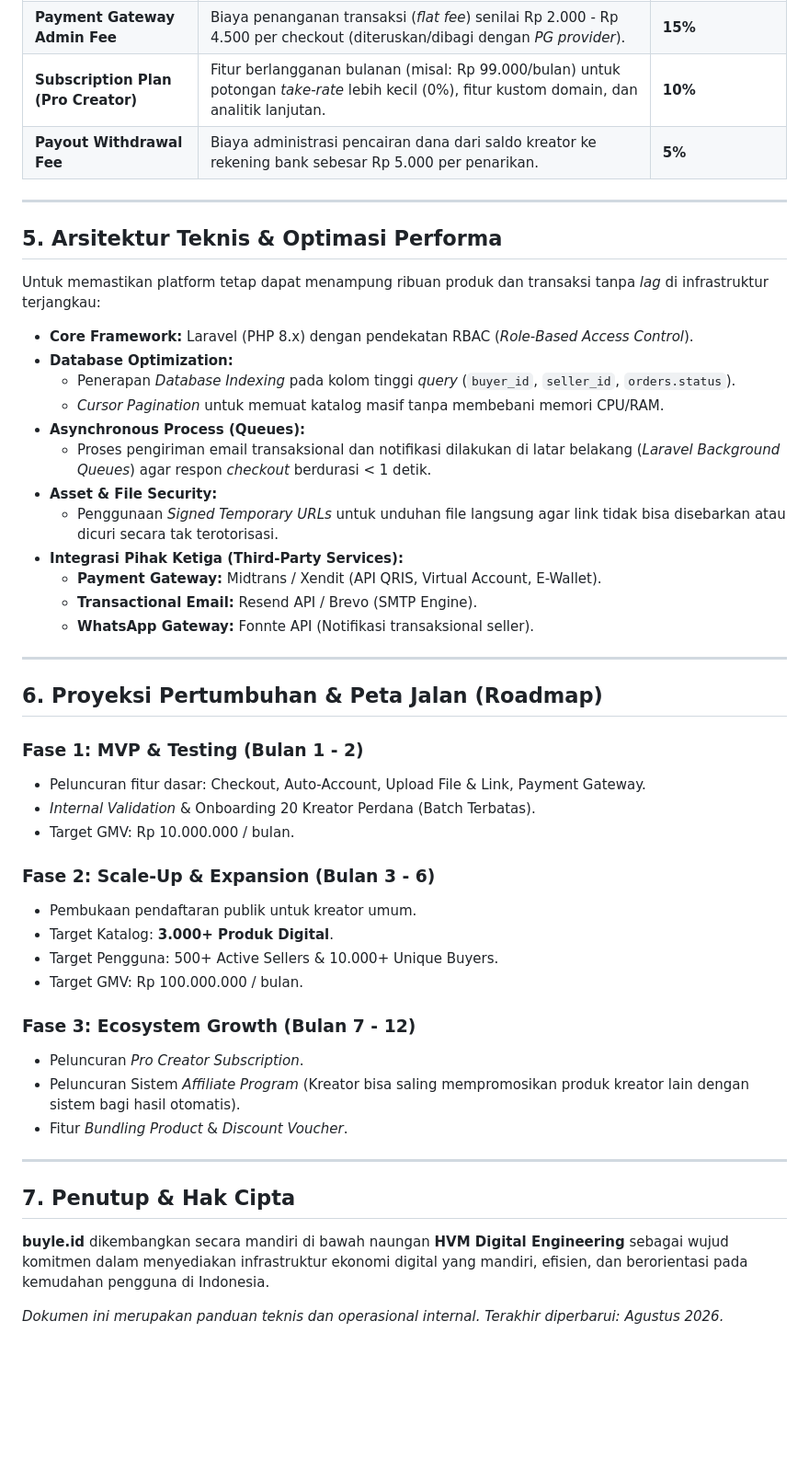
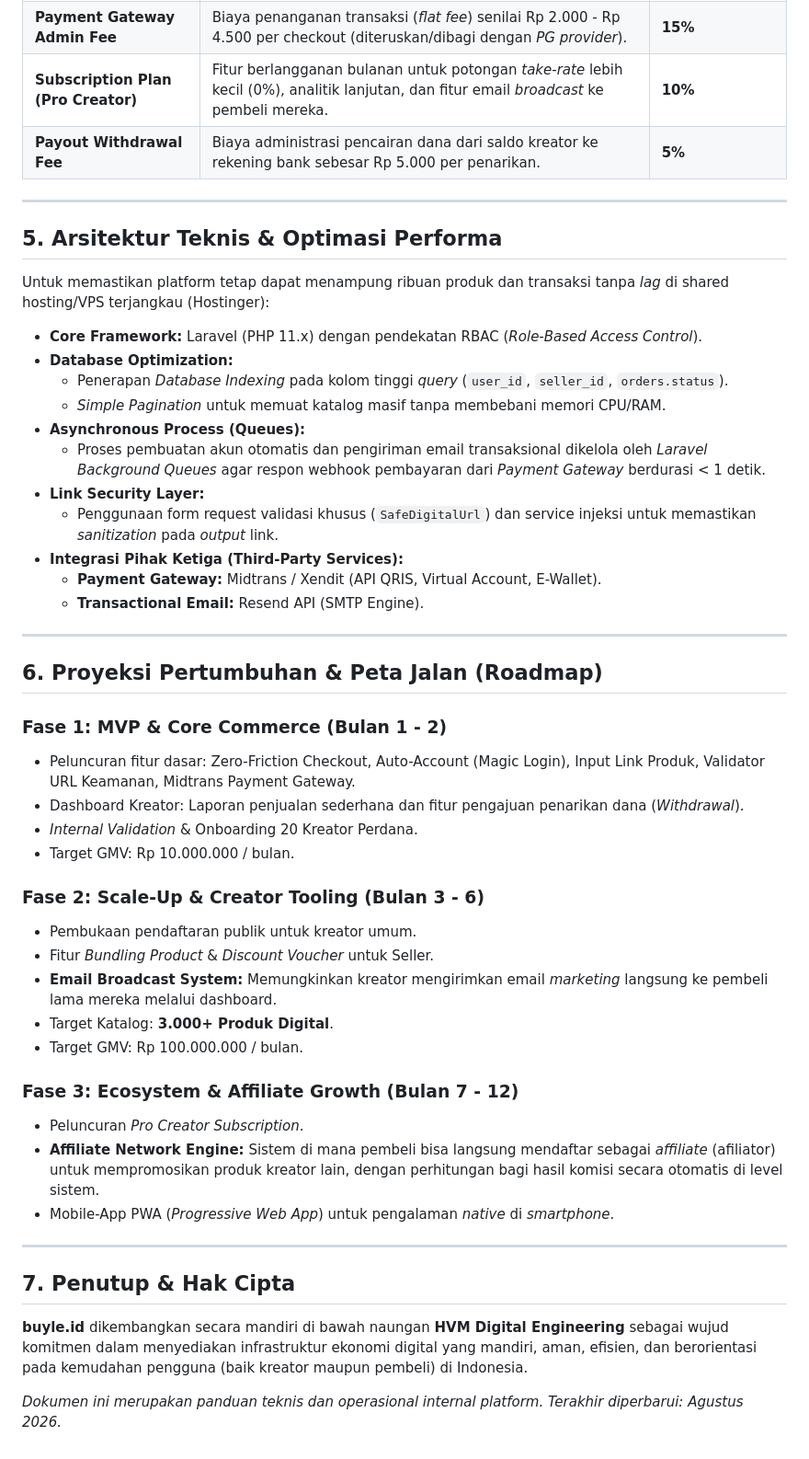
Before and after one commit to dgtilhammln-cmd/buyle.id, a Markdown page: buyle.md, the part around one of its changes. Shown at 92% size. Drawn GitHub-style; blank space fills up the shorter version.

```diff
--- a/buyle.md
+++ b/buyle.md
@@ -59,50 +62,51 @@ Sistem bisnis **buyle.id** mengadopsi model pendapatan *hybrid* yang berkelanjut
 | **Payment Gateway Admin Fee** | Biaya penanganan transaksi (*flat fee*) senilai Rp 2.000 - Rp 4.500 per checkout (diteruskan/dibagi dengan *PG provider*). | **15%** |
-| **Subscription Plan (Pro Creator)** | Fitur berlangganan bulanan (misal: Rp 99.000/bulan) untuk potongan *take-rate* lebih kecil (0%), fitur kustom domain, dan analitik lanjutan. | **10%** |
+| **Subscription Plan (Pro Creator)** | Fitur berlangganan bulanan untuk potongan *take-rate* lebih kecil (0%), analitik lanjutan, dan fitur email *broadcast* ke pembeli mereka. | **10%** |
 | **Payout Withdrawal Fee** | Biaya administrasi pencairan dana dari saldo kreator ke rekening bank sebesar Rp 5.000 per penarikan. | **5%** |
 
 ---
 
 ## 5. Arsitektur Teknis & Optimasi Performa
 
-Untuk memastikan platform tetap dapat menampung ribuan produk dan transaksi tanpa *lag* di infrastruktur terjangkau:
+Untuk memastikan platform tetap dapat menampung ribuan produk dan transaksi tanpa *lag* di shared hosting/VPS terjangkau (Hostinger):
 
-* **Core Framework:** Laravel (PHP 8.x) dengan pendekatan RBAC (*Role-Based Access Control*).
+* **Core Framework:** Laravel (PHP 11.x) dengan pendekatan RBAC (*Role-Based Access Control*).
 * **Database Optimization:**
-  * Penerapan *Database Indexing* pada kolom tinggi *query* (`buyer_id`, `seller_id`, `orders.status`).
-  * *Cursor Pagination* untuk memuat katalog masif tanpa membebani memori CPU/RAM.
+  * Penerapan *Database Indexing* pada kolom tinggi *query* (`user_id`, `seller_id`, `orders.status`).
+  * *Simple Pagination* untuk memuat katalog masif tanpa membebani memori CPU/RAM.
 * **Asynchronous Process (Queues):**
-  * Proses pengiriman email transaksional dan notifikasi dilakukan di latar belakang (*Laravel Background Queues*) agar respon *checkout* berdurasi < 1 detik.
-* **Asset & File Security:**
-  * Penggunaan *Signed Temporary URLs* untuk unduhan file langsung agar link tidak bisa disebarkan atau dicuri secara tak terotorisasi.
+  * Proses pembuatan akun otomatis dan pengiriman email transaksional dikelola oleh *Laravel Background Queues* agar respon webhook pembayaran dari *Payment Gateway* berdurasi < 1 detik.
+* **Link Security Layer:**
+  * Penggunaan form request validasi khusus (`SafeDigitalUrl`) dan service injeksi untuk memastikan *sanitization* pada *output* link.
 * **Integrasi Pihak Ketiga (Third-Party Services):**
   * **Payment Gateway:** Midtrans / Xendit (API QRIS, Virtual Account, E-Wallet).
-  * **Transactional Email:** Resend API / Brevo (SMTP Engine).
-  * **WhatsApp Gateway:** Fonnte API (Notifikasi transaksional seller).
+  * **Transactional Email:** Resend API (SMTP Engine).
 
 ---
 
 ## 6. Proyeksi Pertumbuhan & Peta Jalan (Roadmap)
 
-### Fase 1: MVP & Testing (Bulan 1 - 2)
-* Peluncuran fitur dasar: Checkout, Auto-Account, Upload File & Link, Payment Gateway.
-* *Internal Validation* & Onboarding 20 Kreator Perdana (Batch Terbatas).
+### Fase 1: MVP & Core Commerce (Bulan 1 - 2)
+* Peluncuran fitur dasar: Zero-Friction Checkout, Auto-Account (Magic Login), Input Link Produk, Validator URL Keamanan, Midtrans Payment Gateway.
+* Dashboard Kreator: Laporan penjualan sederhana dan fitur pengajuan penarikan dana (*Withdrawal*).
+* *Internal Validation* & Onboarding 20 Kreator Perdana.
 * Target GMV: Rp 10.000.000 / bulan.
 
-### Fase 2: Scale-Up & Expansion (Bulan 3 - 6)
+### Fase 2: Scale-Up & Creator Tooling (Bulan 3 - 6)
 * Pembukaan pendaftaran publik untuk kreator umum.
+* Fitur *Bundling Product* & *Discount Voucher* untuk Seller.
+* **Email Broadcast System:** Memungkinkan kreator mengirimkan email *marketing* langsung ke pembeli lama mereka melalui dashboard.
 * Target Katalog: **3.000+ Produk Digital**.
-* Target Pengguna: 500+ Active Sellers & 10.000+ Unique Buyers.
 * Target GMV: Rp 100.000.000 / bulan.
 
-### Fase 3: Ecosystem Growth (Bulan 7 - 12)
+### Fase 3: Ecosystem & Affiliate Growth (Bulan 7 - 12)
 * Peluncuran *Pro Creator Subscription*.
-* Peluncuran Sistem *Affiliate Program* (Kreator bisa saling mempromosikan produk kreator lain dengan sistem bagi hasil otomatis).
-* Fitur *Bundling Product* & *Discount Voucher*.
+* **Affiliate Network Engine:** Sistem di mana pembeli bisa langsung mendaftar sebagai *affiliate* (afiliator) untuk mempromosikan produk kreator lain, dengan perhitungan bagi hasil komisi secara otomatis di level sistem.
+* Mobile-App PWA (*Progressive Web App*) untuk pengalaman *native* di *smartphone*.
 
 ---
 
 ## 7. Penutup & Hak Cipta
 
-**buyle.id** dikembangkan secara mandiri di bawah naungan **HVM Digital Engineering** sebagai wujud komitmen dalam menyediakan infrastruktur ekonomi digital yang mandiri, efisien, dan berorientasi pada kemudahan pengguna di Indonesia.
+**buyle.id** dikembangkan secara mandiri di bawah naungan **HVM Digital Engineering** sebagai wujud komitmen dalam menyediakan infrastruktur ekonomi digital yang mandiri, aman, efisien, dan berorientasi pada kemudahan pengguna (baik kreator maupun pembeli) di Indonesia.
 
-*Dokumen ini merupakan panduan teknis dan operasional internal. Terakhir diperbarui: Agustus 2026.*
+*Dokumen ini merupakan panduan teknis dan operasional internal platform. Terakhir diperbarui: Agustus 2026.*
```
Also changed, not shown: other parts of buyle.md (+22 -19 lines).
